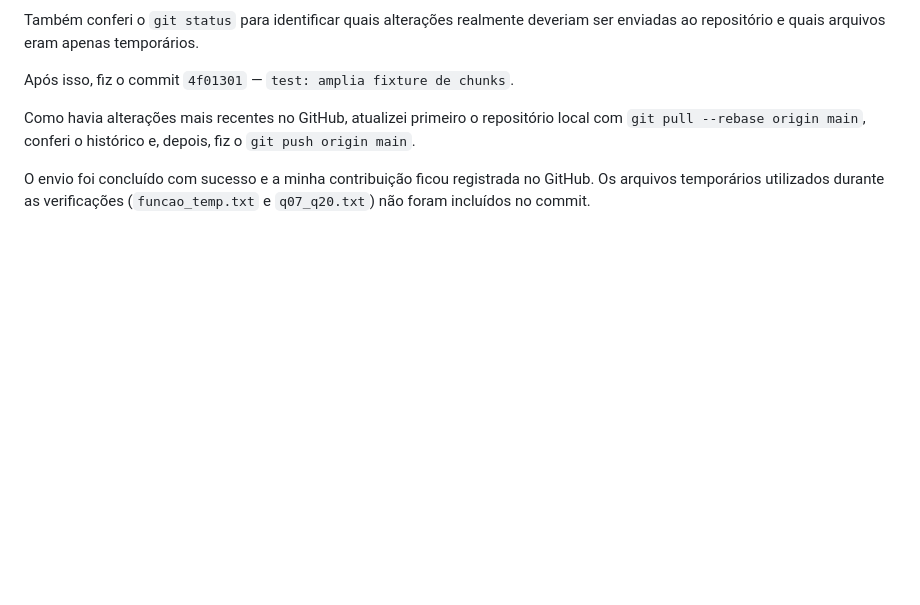
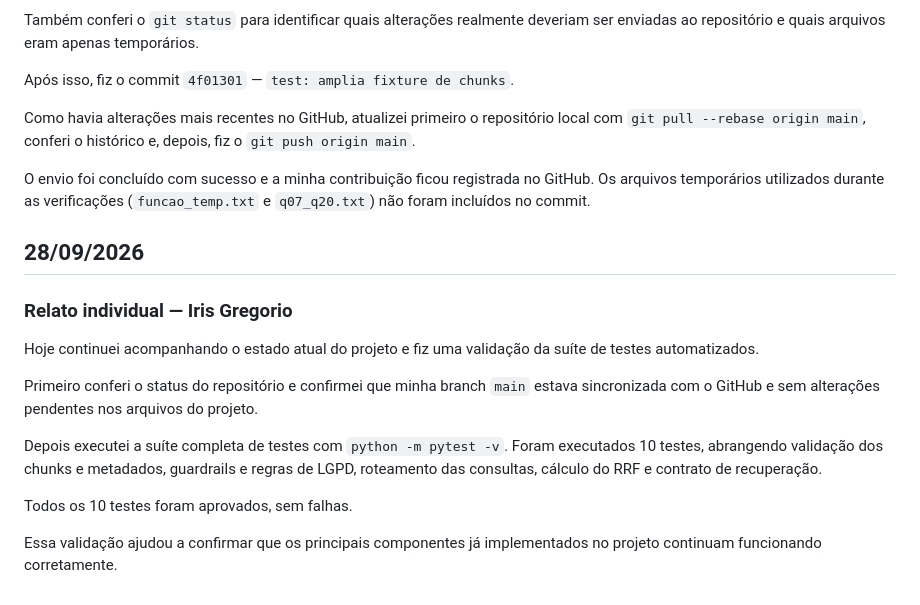
Before and after one commit to Irene-costa/IA-RAG-Intelig-ncia-Sobre-Pesquisa-Acad-mica, a Markdown page: Acompanhamento/ACOMPANHAMENTO_IRIS_GREGORIO.md, the part around the change. Rendered like a GitHub page; blank space fills up the shorter version.

Commit message:
docs: atualiza acompanhamento de 28-09

```diff
--- a/Acompanhamento/ACOMPANHAMENTO_IRIS_GREGORIO.md
+++ b/Acompanhamento/ACOMPANHAMENTO_IRIS_GREGORIO.md
@@ -51,3 +51,16 @@ Após isso, fiz o commit `4f01301` — `test: amplia fixture de chunks`.
 Como havia alterações mais recentes no GitHub, atualizei primeiro o repositório local com `git pull --rebase origin main`, conferi o histórico e, depois, fiz o `git push origin main`.
 
 O envio foi concluído com sucesso e a minha contribuição ficou registrada no GitHub. Os arquivos temporários utilizados durante as verificações (`funcao_temp.txt` e `q07_q20.txt`) não foram incluídos no commit.
+## 28/09/2026
+
+### Relato individual — Iris Gregorio
+
+Hoje continuei acompanhando o estado atual do projeto e fiz uma validação da suíte de testes automatizados.
+
+Primeiro conferi o status do repositório e confirmei que minha branch `main` estava sincronizada com o GitHub e sem alterações pendentes nos arquivos do projeto.
+
+Depois executei a suíte completa de testes com `python -m pytest -v`. Foram executados 10 testes, abrangendo validação dos chunks e metadados, guardrails e regras de LGPD, roteamento das consultas, cálculo do RRF e contrato de recuperação.
+
+Todos os 10 testes foram aprovados, sem falhas.
+
+Essa validação ajudou a confirmar que os principais componentes já implementados no projeto continuam funcionando corretamente.
```
